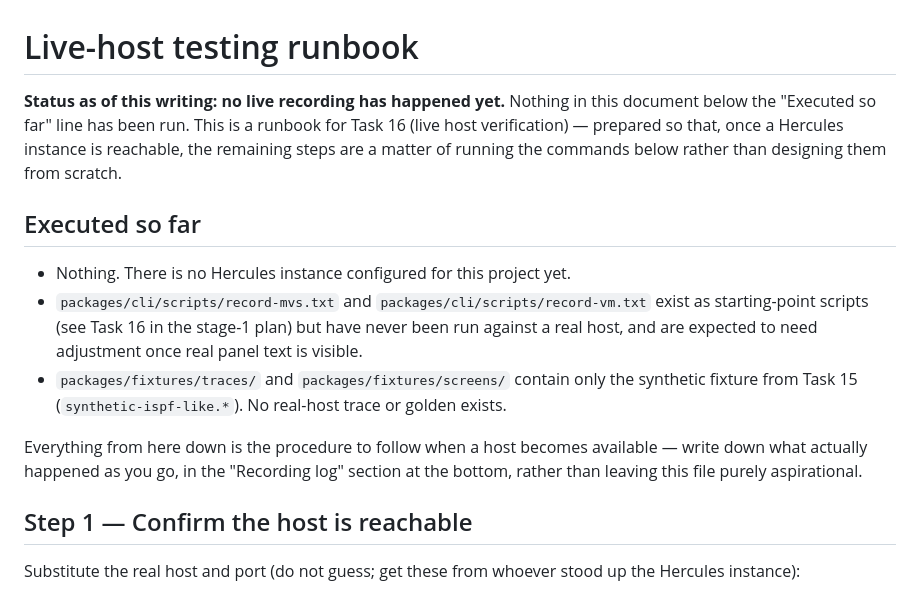
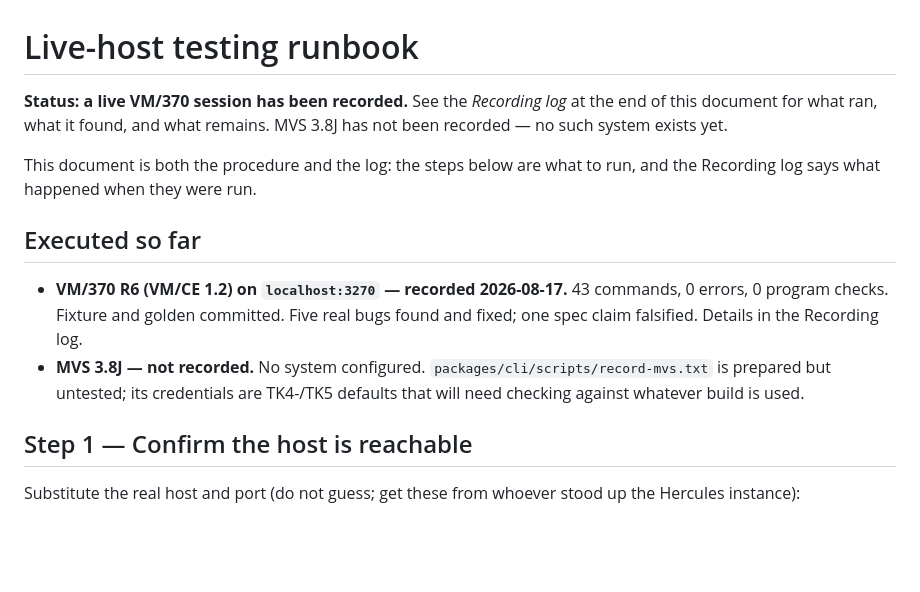
Before and after one commit to athornton/tn3270, a Markdown page: docs/live-testing.md, the part around the change. Rendered like a GitHub page; blank space fills up the shorter version.

Commit message:
Fix contradictory status in the live-testing runbook
The header still said no live recording had happened while the Recording
log below it described one in detail. My earlier regex edit had not
matched. The document is now honest at the top about what has and has not
run: VM/370 recorded, MVS not.

Generated with AI

Co-Authored-By: SLAC AI

```diff
--- a/docs/live-testing.md
+++ b/docs/live-testing.md
@@ -1,25 +1,20 @@
 # Live-host testing runbook
 
-**Status as of this writing: no live recording has happened yet.** Nothing in
-this document below the "Executed so far" line has been run. This is a
-runbook for Task 16 (live host verification) — prepared so that, once a
-Hercules instance is reachable, the remaining steps are a matter of running
-the commands below rather than designing them from scratch.
+**Status: a live VM/370 session has been recorded.** See the *Recording log* at
+the end of this document for what ran, what it found, and what remains. MVS 3.8J
+has not been recorded — no such system exists yet.
+
+This document is both the procedure and the log: the steps below are what to run,
+and the Recording log says what happened when they were run.
 
 ## Executed so far
 
-- Nothing. There is no Hercules instance configured for this project yet.
-- `packages/cli/scripts/record-mvs.txt` and `packages/cli/scripts/record-vm.txt`
-  exist as starting-point scripts (see Task 16 in the stage-1 plan) but have
-  never been run against a real host, and are expected to need adjustment
-  once real panel text is visible.
-- `packages/fixtures/traces/` and `packages/fixtures/screens/` contain only
-  the synthetic fixture from Task 15 (`synthetic-ispf-like.*`). No real-host
-  trace or golden exists.
-
-Everything from here down is the procedure to follow when a host becomes
-available — write down what actually happened as you go, in the "Recording
-log" section at the bottom, rather than leaving this file purely aspirational.
+- **VM/370 R6 (VM/CE 1.2) on `localhost:3270` — recorded 2026-08-17.** 43
+  commands, 0 errors, 0 program checks. Fixture and golden committed. Five real
+  bugs found and fixed; one spec claim falsified. Details in the Recording log.
+- **MVS 3.8J — not recorded.** No system configured.
+  `packages/cli/scripts/record-mvs.txt` is prepared but untested; its credentials
+  are TK4-/TK5 defaults that will need checking against whatever build is used.
 
 ## Step 1 — Confirm the host is reachable
 
```
